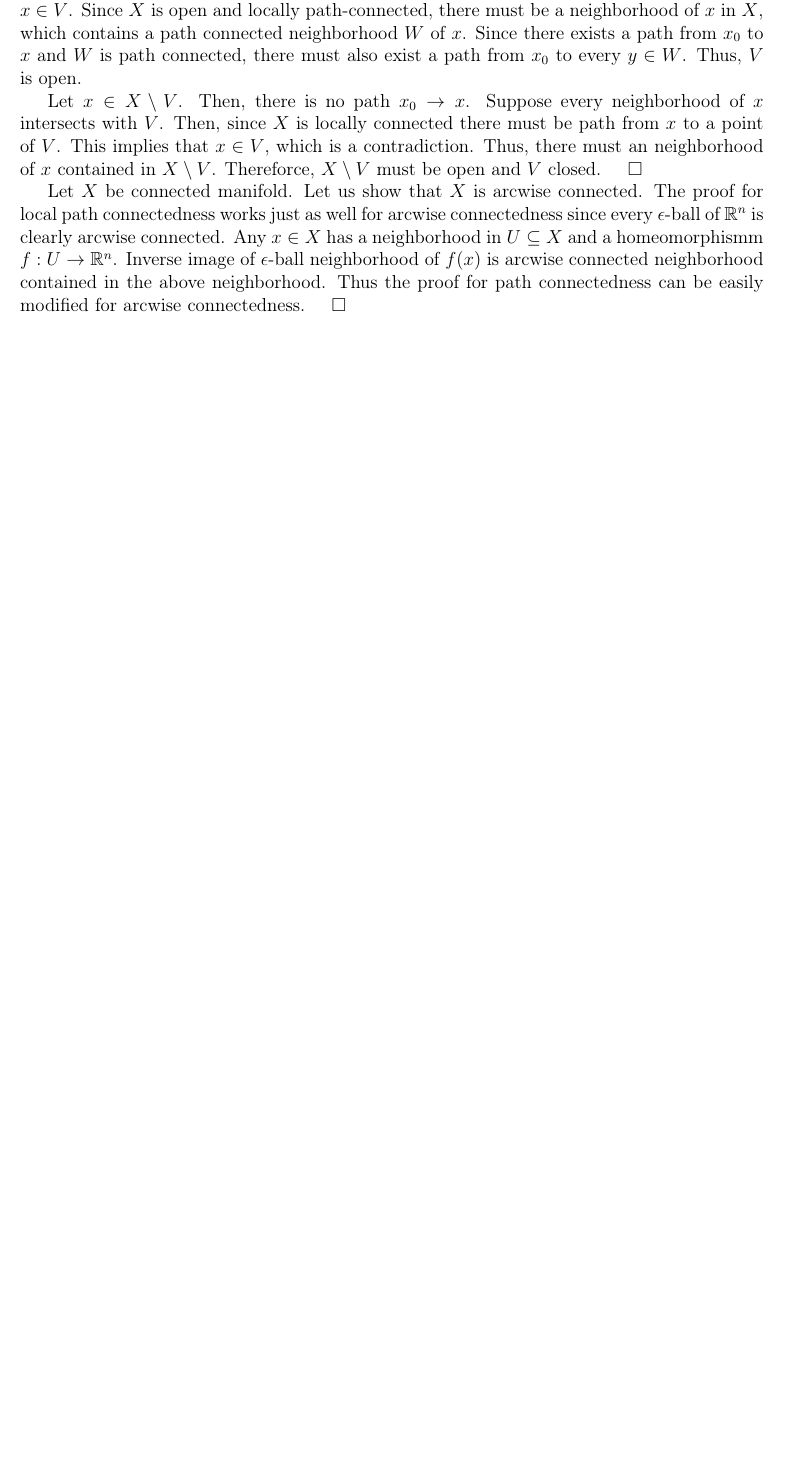
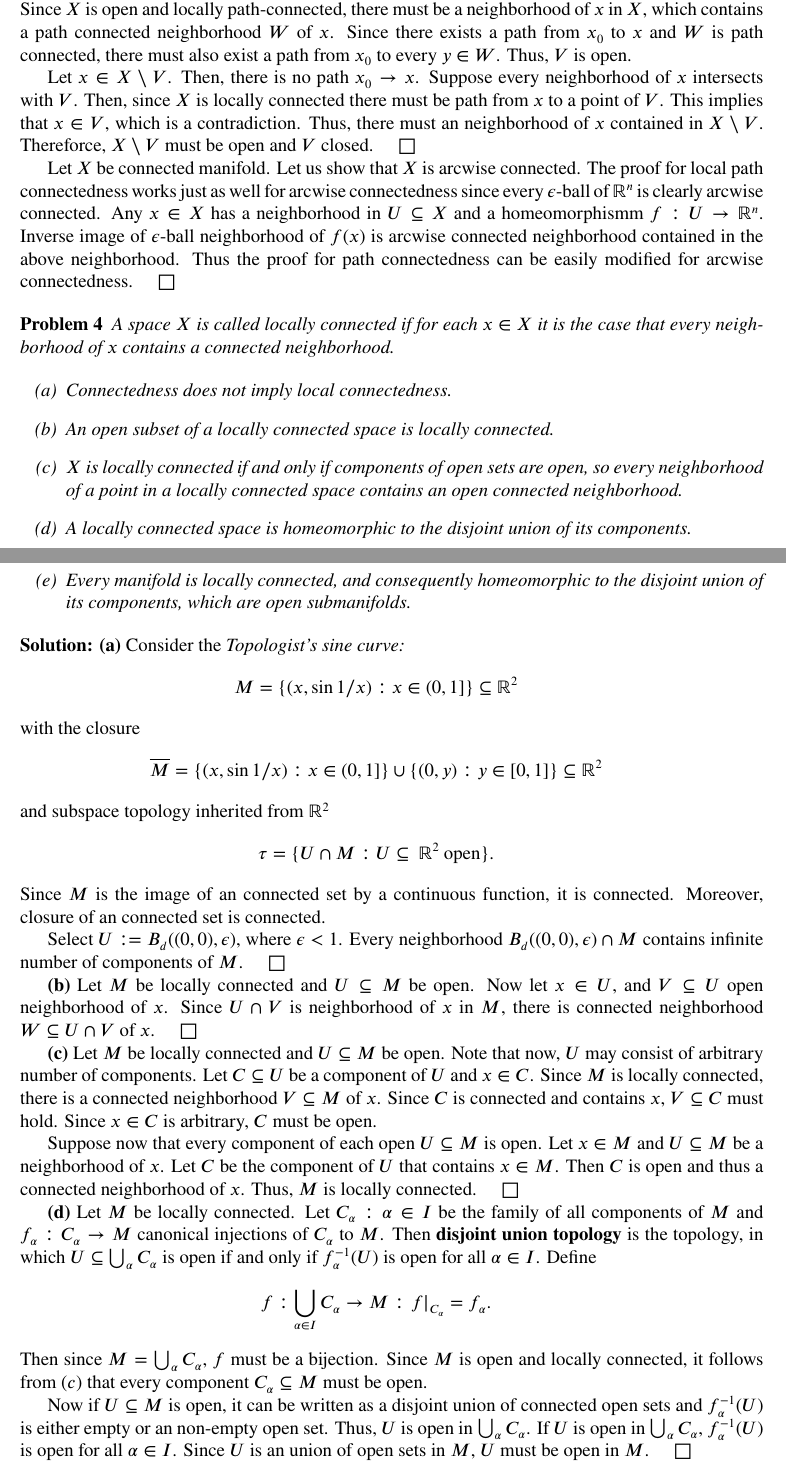
Before and after one commit to vsr83/spivak_vol1, a LaTeX document (ch1.tex): part of page 5 of 5 before the commit and two parts of pages 5 and 6 of 6 after it, the two joined at a grey line, cut so that both start at the same text, the shorter picture padded with empty space. Compiled offline with LaTeX, dvips and Ghostscript; the source files are stored in an older character set and shown here as Unicode.

Commit message:
Solution to 1-4.

```diff
--- a/ch1.tex
+++ b/ch1.tex
@@ -17,10 +17,10 @@
 \usepackage {psfrag}
 \usepackage {listings}
 \usepackage {eso-pic}
-
 %\usepackage[urw-garamond]{mathdesign}
 \usepackage[small,bf]{caption}
-
+\usepackage{enumitem}
+\usepackage{stix}
 \newcommand{\BackgroundPic}{
 %  \put(0,0){
 %    \parbox[b][\paperheight]{\paperwidth}{
@@ -428,4 +428,84 @@ $f:U\to\mathbb{R}^n$.
 Inverse image of $\epsilon$-ball neighborhood of $f(x)$ is arcwise connected
 neighborhood contained in the above neighborhood. Thus the proof for path
 connectedness can be easily modified for arcwise connectedness. $\quad\square$
+
+\begin {problem}
+  A space $X$ is called locally connected if for each $x\in X$ it is the case that
+  every neighborhood of $x$ contains a connected neighborhood.
+
+  \begin {enumerate}[label=(\alph*)]
+  \item Connectedness does not imply local connectedness.
+  \item An open subset of a locally connected space is locally connected.
+  \item $X$ is locally connected if and only if components of open sets are open,
+    so every neighborhood of a point in a locally connected space contains an
+    open connected neighborhood.
+  \item A locally connected space is homeomorphic to the disjoint union of its
+    components.
+  \item Every manifold is locally connected, and consequently homeomorphic to the
+    disjoint union of its components, which are open submanifolds.
+  \end {enumerate}
+\end {problem}
+\begin {solution}\end {solution}\textbf{(a)}
+Consider the \emph{Topologist's sine curve:}
+\begin {eqnarray*}
+  M = \{
+  (x, \sin 1/x) : x\in (0, 1]\}
+  \subseteq\mathbb{R}^2
+\end {eqnarray*}
+with the closure
+\begin {eqnarray*}
+  \overline M = \{
+  (x, \sin 1/x) : x\in (0, 1]\} \cup \{(0,y): y\in[0,1]\}
+  \subseteq\mathbb{R}^2
+\end {eqnarray*}
+and subspace topology inherited from $\mathbb{R}^2$
+\begin {eqnarray*}
+  \tau = \{U\cap M : U\subseteq\:\mathbb{R}^2 \:\textrm{open}\}.
+\end {eqnarray*}
+Since $M$ is the image of an connected set by a continuous function, it is
+connected. Moreover, closure of an connected set is connected.
+
+Select $U:= B_d((0,0), \epsilon)$, where $\epsilon < 1$.
+Every neighborhood $B_d((0,0), \epsilon)\cap M$ contains infinite number
+of components of $M$. $\quad\square$
+
+\textbf{(b)} Let $M$ be locally connected and $U\subseteq M$ be open.
+Now let $x\in U$, and $V\subseteq U$ open neighborhood of $x$.
+Since $U\cap V$ is neighborhood of $x$ in $M$, there is connected neighborhood
+$W\subseteq U\cap V$ of $x$. $\quad\square$
+
+\textbf{(c)} Let $M$ be locally connected and $U\subseteq M$ be open.
+Note that now, $U$ may consist of arbitrary number of components.
+Let $C\subseteq U$ be a component of $U$ and $x\in C$. Since $M$ is locally connected,
+there is a connected neighborhood $V\subseteq M$ of $x$. Since $C$ is
+connected and contains $x$, $V\subseteq C$ must hold. Since $x\in C$
+is arbitrary, $C$ must be open.
+
+Suppose now that every component of each open $U\subseteq M$ is open.
+Let $x\in M$ and $U\subseteq M$ be a neighborhood of $x$.
+Let $C$ be the component of $U$ that contains $x\in M$. Then $C$ is
+open and thus a connected neighborhood of $x$. Thus, $M$ is locally
+connected. $\quad\square$
+
+\textbf{(d)} Let $M$ be locally connected.
+Let $C_\alpha : \alpha\in I$ be the family of all components of $M$ and
+$f_\alpha: C_\alpha \to M$ canonical injections of $C_\alpha$ to $M$.
+Then \textbf{disjoint union topology} is the topology, in which
+$U\subseteq\bigcup_\alpha C_\alpha$ is open if and only if $f_\alpha^{-1}(U)$ is open
+for all $\alpha\in I$.
+Define
+\begin {eqnarray*}
+  f: \bigcup_{\alpha\in I}C_\alpha \to M : \left.f\right|_{C_\alpha} = f_\alpha.
+\end {eqnarray*}
+Then since $M = \bigcup_\alpha C_\alpha$, $f$ must be a bijection.
+Since $M$ is open and locally connected, it follows from $(c)$ that every component
+$C_\alpha\subseteq M$ must be open.
+
+Now if $U\subseteq M$ is open, it can be written as a disjoint union of connected
+open sets and $f_\alpha^{-1}(U)$ is either empty or an non-empty open set. Thus,
+$U$ is open in $\bigcup_\alpha C_\alpha$. If $U$ is open in $\bigcup_\alpha C_\alpha$,
+$f_\alpha^{-1}(U)$ is open for all $\alpha\in I$. Since $U$ is an union of open sets
+in $M$, $U$ must be open in $M$. $\quad\square$
+
+\textbf{(e)} Follows from $(b),(c),(d),(e)$. $\quad\square$
 \end {document}
```
Also changed, not shown: ch1.tex (6 more changed lines).
